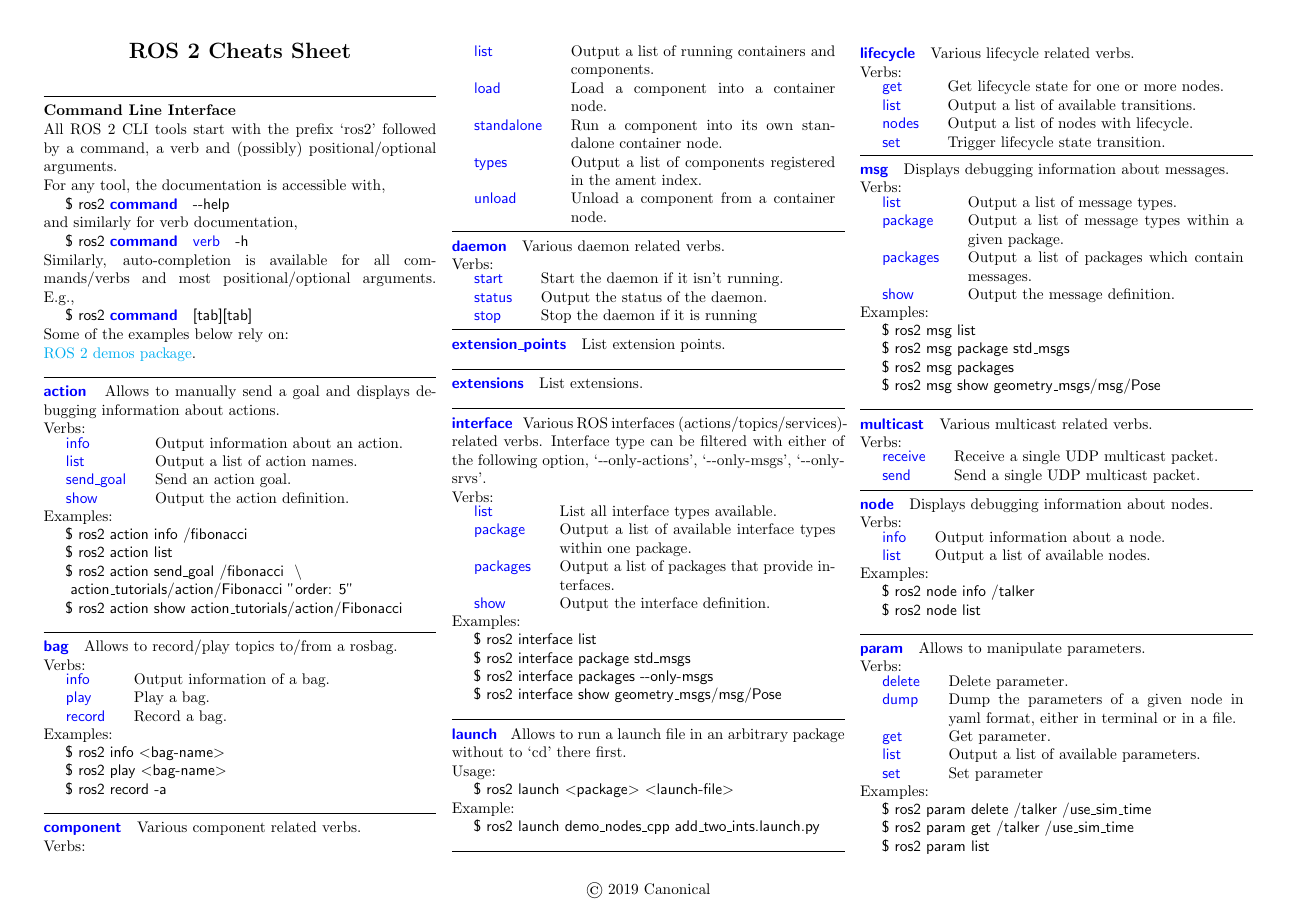
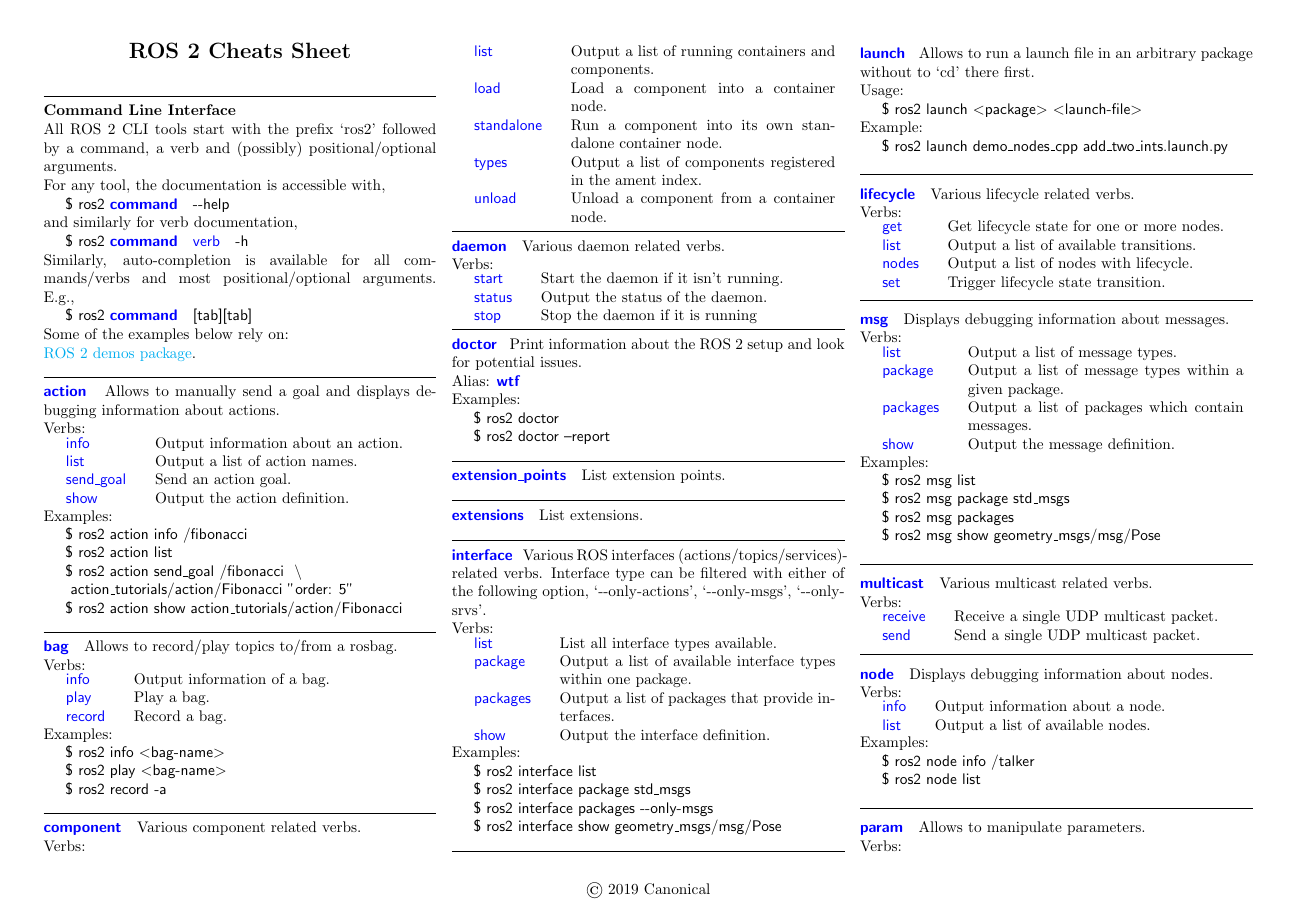
Before and after one commit to ubuntu-robotics/ros2_cheats_sheet, a LaTeX document (cli/cli_cheats_sheet.tex): page 1 of 2. Compiled offline with pdfLaTeX.

Commit message:
add doctor
Signed-off-by: artivis <jeremie.deray@canonical.com>

```diff
--- a/cli/cli_cheats_sheet.tex
+++ b/cli/cli_cheats_sheet.tex
@@ -147,6 +147,20 @@ Verbs:
 \smallhspace \cliverb{status} &  Output the status of the daemon.        \\
 \smallhspace \cliverb{stop}   &  Stop the daemon if it is running
 \end{tabularx}
+%
+
+\hrulefill
+
+%
+\clicmd{doctor} Print information about the ROS 2 setup and look
+for potential issues.\\
+Alias: \clicmd{wtf}
+%
+\\
+Examples:
+\\
+\terminal{ros2 doctor}\\
+\terminal{ros2 doctor --report}
 %
 
 \hrulefill
```
